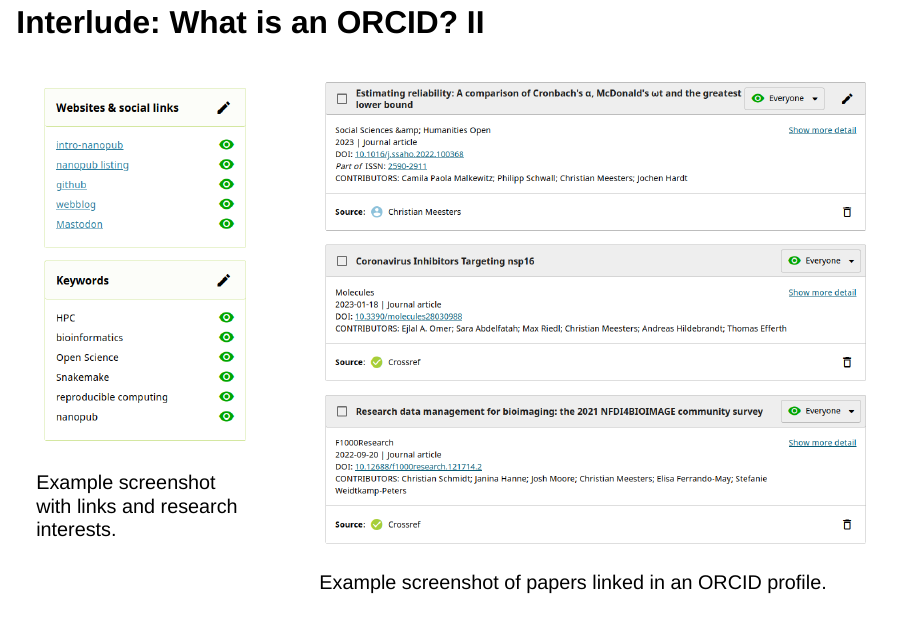
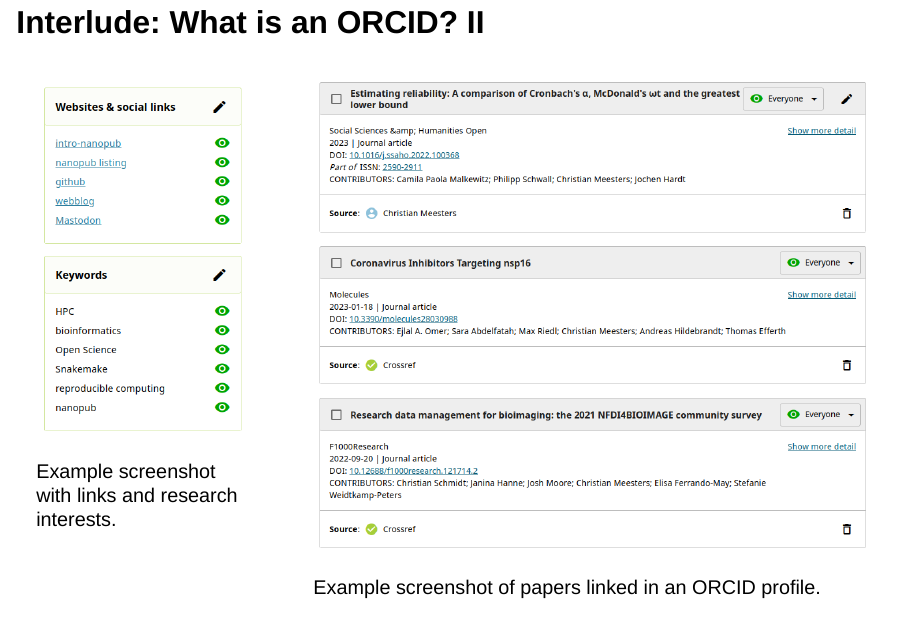
Before and after one commit to SaranjeetKaur/nanopub_101, a Quarto document (slides.qmd): page 7 of 17. Rendered offline with R 4.5, knitr and Pandoc in place of Quarto, with nearby package versions; drawn as Slidy slides in place of the format the file asks for.

Commit message:
fix: alignment

```diff
--- a/slides.qmd
+++ b/slides.qmd
@@ -53,7 +53,7 @@ ORCID stands for **O**pen **R**esearcher and **C**ontributor **ID**.
 
 :::: {.columns}
 
-::: {.column width="30%"}
+::: {.column width="25%"}
 
 ![](images/orcid_profile_links_keywords.png)
 
@@ -61,7 +61,7 @@ Example screenshot with links and research interests.
 :::
 
 
-::: {.column width="70%"}
+::: {.column width="65%"}
 
 ![](images/orcid_paper_examples.png)
 
```
